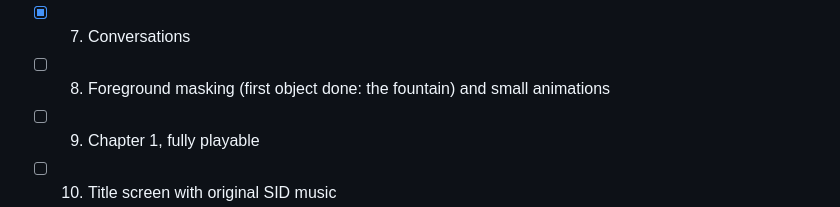
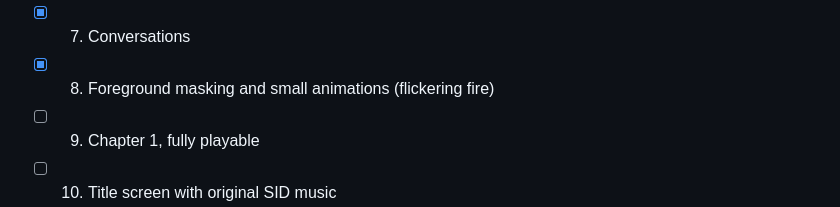
Before and after one commit to mfidder2026/hollow_crown64, a Markdown page: README.md, the part around the change. GitHub-like rendering.

```diff
--- a/README.md
+++ b/README.md
@@ -163,7 +163,7 @@ in this order:
 - [x] 5. Inventory
 - [x] 6. More rooms, loading from disk
 - [x] 7. Conversations
-- [ ] 8. Foreground masking (first object done: the fountain) and small animations
+- [x] 8. Foreground masking and small animations (flickering fire)
 - [ ] 9. Chapter 1, fully playable
 - [ ] 10. Title screen with original SID music
 
```
Also changed, not shown: docs/LOGBOEK.md (+15 -0 lines), docs/images/hoofdstuk8_achter_de_fontein.png (added), 8 other files.
